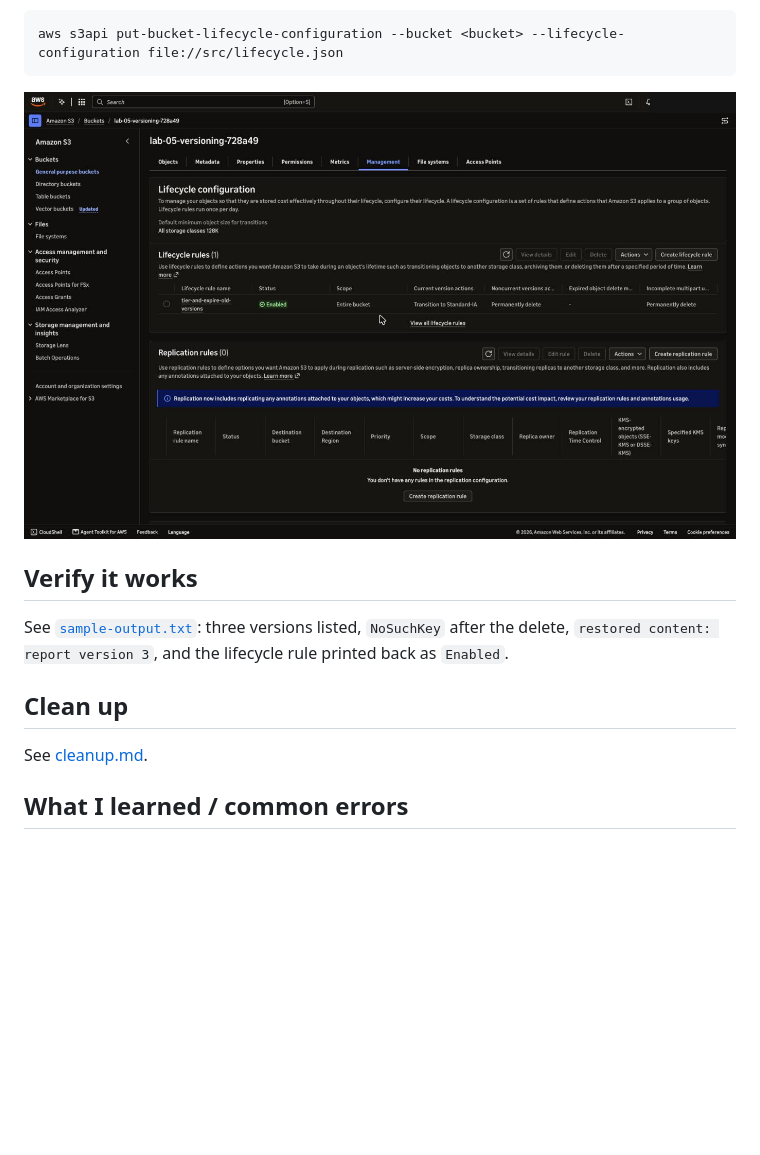
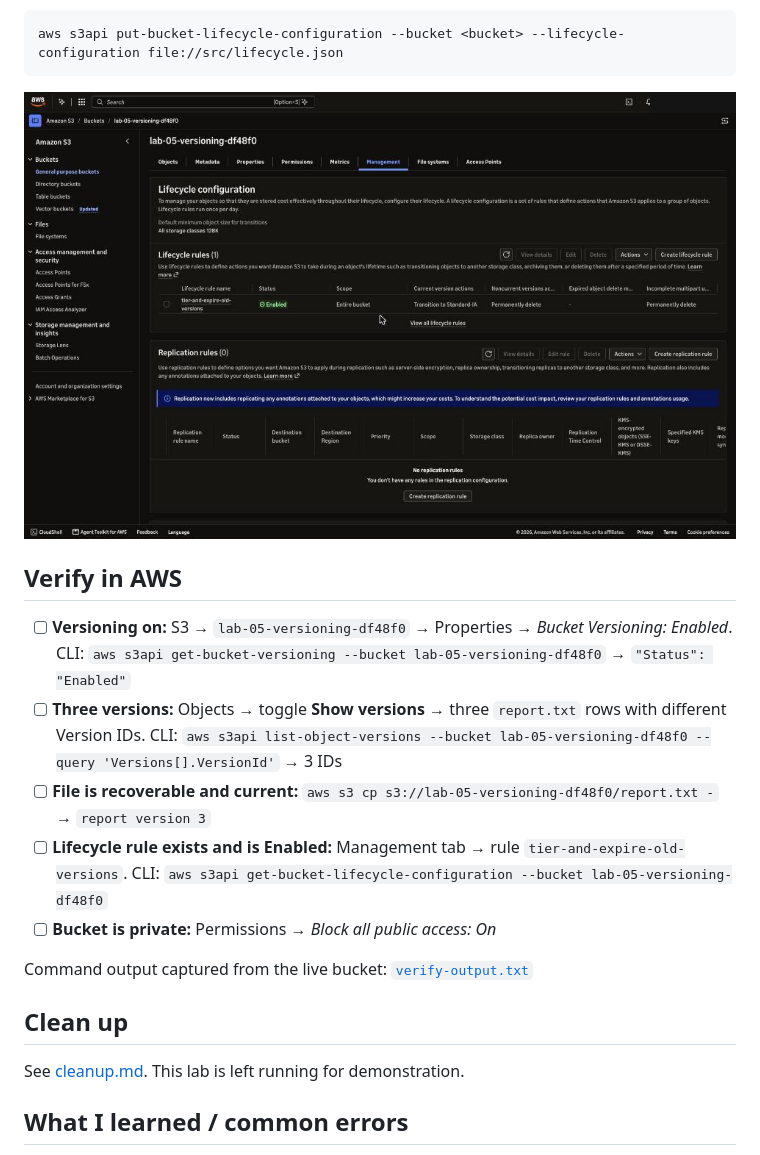
Before and after one commit to Aseeesh/aws-hands-on-labs, a Markdown page: 05-s3-versioning-lifecycle/README.md, the part around one of its changes. Drawn GitHub-style; pictures changed too: 05-s3-versioning-lifecycle/screenshots/01-lifecycle-rule-enabled.png (deleted), 05-s3-versioning-lifecycle/screenshots/05-lifecycle-rule.png (added); blank space fills up the shorter version.

````diff
--- a/05-s3-versioning-lifecycle/README.md
+++ b/05-s3-versioning-lifecycle/README.md
@@ -53,13 +65,19 @@ Console: bucket → **Management → Create lifecycle rule**
 ```bash
 aws s3api put-bucket-lifecycle-configuration --bucket <bucket> --lifecycle-configuration file://src/lifecycle.json
 ```
-![Lifecycle rule enabled](screenshots/01-lifecycle-rule-enabled.png)
+![Lifecycle rule](screenshots/05-lifecycle-rule.png)
 
-## Verify it works
-See [`sample-output.txt`](sample-output.txt): three versions listed, `NoSuchKey` after the delete, `restored content: report version 3`, and the lifecycle rule printed back as `Enabled`.
+## Verify in AWS
+- [ ] **Versioning on:** S3 → `lab-05-versioning-df48f0` → Properties → *Bucket Versioning: Enabled*. CLI: `aws s3api get-bucket-versioning --bucket lab-05-versioning-df48f0` → `"Status": "Enabled"`
+- [ ] **Three versions:** Objects → toggle **Show versions** → three `report.txt` rows with different Version IDs. CLI: `aws s3api list-object-versions --bucket lab-05-versioning-df48f0 --query 'Versions[].VersionId'` → 3 IDs
+- [ ] **File is recoverable and current:** `aws s3 cp s3://lab-05-versioning-df48f0/report.txt -` → `report version 3`
+- [ ] **Lifecycle rule exists and is Enabled:** Management tab → rule `tier-and-expire-old-versions`. CLI: `aws s3api get-bucket-lifecycle-configuration --bucket lab-05-versioning-df48f0`
+- [ ] **Bucket is private:** Permissions → *Block all public access: On*
+
+Command output captured from the live bucket: [`verify-output.txt`](verify-output.txt)
 
 ## Clean up
-See [cleanup.md](cleanup.md).
+See [cleanup.md](cleanup.md). This lab is left running for demonstration.
 
 ## What I learned / common errors
 - **Versioned buckets can't be deleted until every version and delete marker is gone.** Emptying only the current objects is not enough; the cleanup script removes versions and markers explicitly.
````
Also changed, not shown: other parts of 05-s3-versioning-lifecycle/README.md (+32 -20 lines), 05-s3-versioning-lifecycle/screenshots/01-versioning-enabled.png (added), 05-s3-versioning-lifecycle/screenshots/02-three-versions.png (added), 05-s3-versioning-lifecycle/screenshots/03-delete-marker.png (added), 05-s3-versioning-lifecycle/screenshots/04-recovered.png (added), 2 other files.
